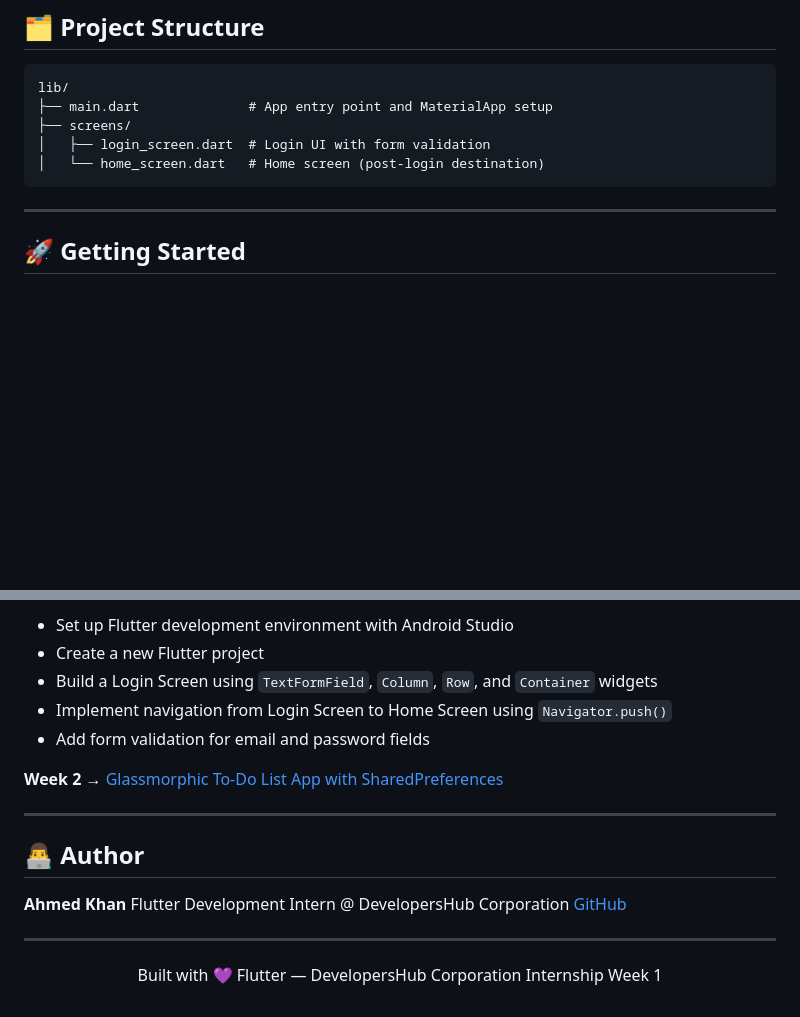
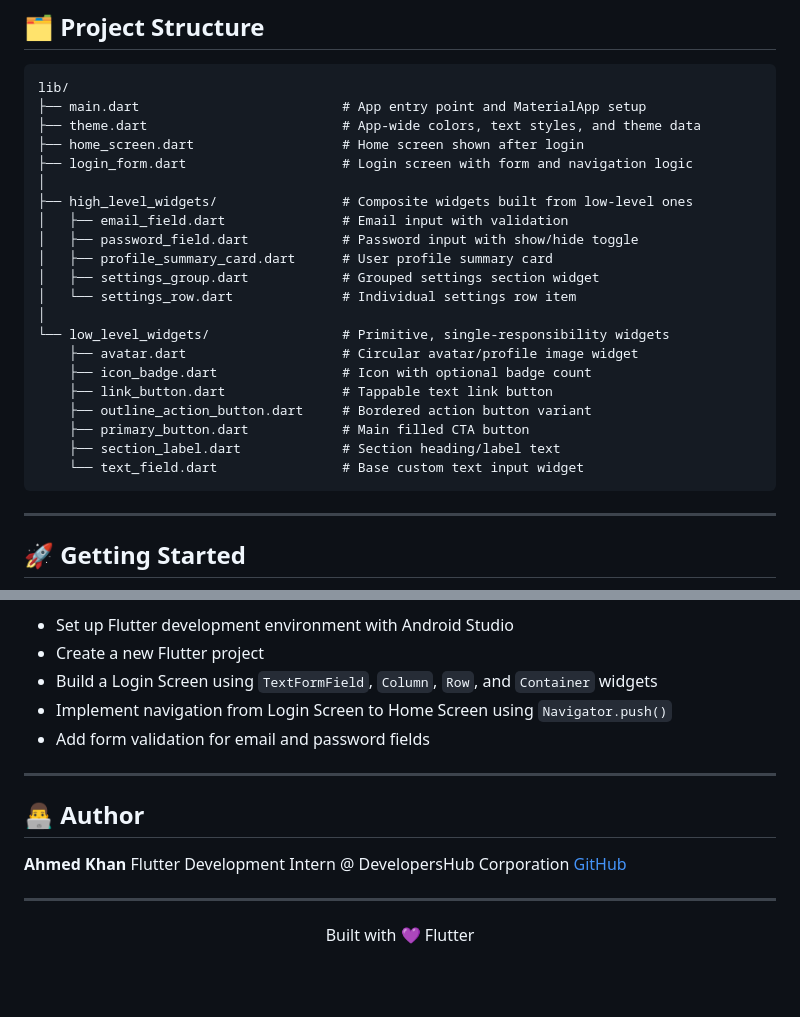
Before and after one commit to ahmed-khan-afk/developers_hub_corporation_intern, a Markdown page: README.md, 2 parts joined by grey strips. GitHub-like rendering; blank space fills up the shorter version.

````diff
--- a/README.md
+++ b/README.md
@@ -35,10 +40,26 @@
 
 ```
 lib/
-├── main.dart              # App entry point and MaterialApp setup
-├── screens/
-│   ├── login_screen.dart  # Login UI with form validation
-│   └── home_screen.dart   # Home screen (post-login destination)
+├── main.dart                          # App entry point and MaterialApp setup
+├── theme.dart                         # App-wide colors, text styles, and theme data
+├── home_screen.dart                   # Home screen shown after login
+├── login_form.dart                    # Login screen with form and navigation logic
+│
+├── high_level_widgets/                # Composite widgets built from low-level ones
+│   ├── email_field.dart               # Email input with validation
+│   ├── password_field.dart            # Password input with show/hide toggle
+│   ├── profile_summary_card.dart      # User profile summary card
+│   ├── settings_group.dart            # Grouped settings section widget
+│   └── settings_row.dart              # Individual settings row item
+│
+└── low_level_widgets/                 # Primitive, single-responsibility widgets
+    ├── avatar.dart                    # Circular avatar/profile image widget
+    ├── icon_badge.dart                # Icon with optional badge count
+    ├── link_button.dart               # Tappable text link button
+    ├── outline_action_button.dart     # Bordered action button variant
+    ├── primary_button.dart            # Main filled CTA button
+    ├── section_label.dart             # Section heading/label text
+    └── text_field.dart                # Base custom text input widget
 ```
 
 ---
@@ -149,8 +170,6 @@ This project was built for **Week 1** of the [DevelopersHub Corporation](https:/
 - Implement navigation from Login Screen to Home Screen using `Navigator.push()`
 - Add form validation for email and password fields
 
-**Week 2 →** [Glassmorphic To-Do List App with SharedPreferences](https://github.com/ahmed-khan-afk/developers_hub_corporation_intern_2)
-
 ---
 
 ## 👨‍💻 Author
@@ -161,4 +180,4 @@ Flutter Development Intern @ DevelopersHub Corporation
 
 ---
 
-<p align="center">Built with 💜 Flutter — DevelopersHub Corporation Internship Week 1</p>
+<p align="center">Built with 💜 Flutter</p>
````
Also changed, not shown: other parts of README.md (+7 -2 lines).
